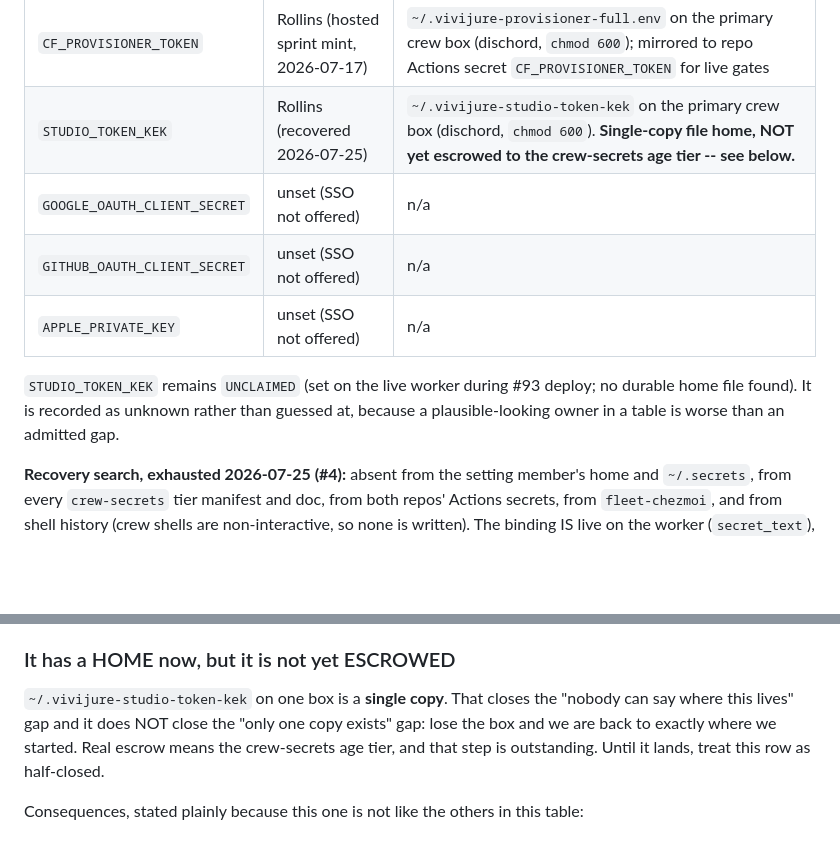
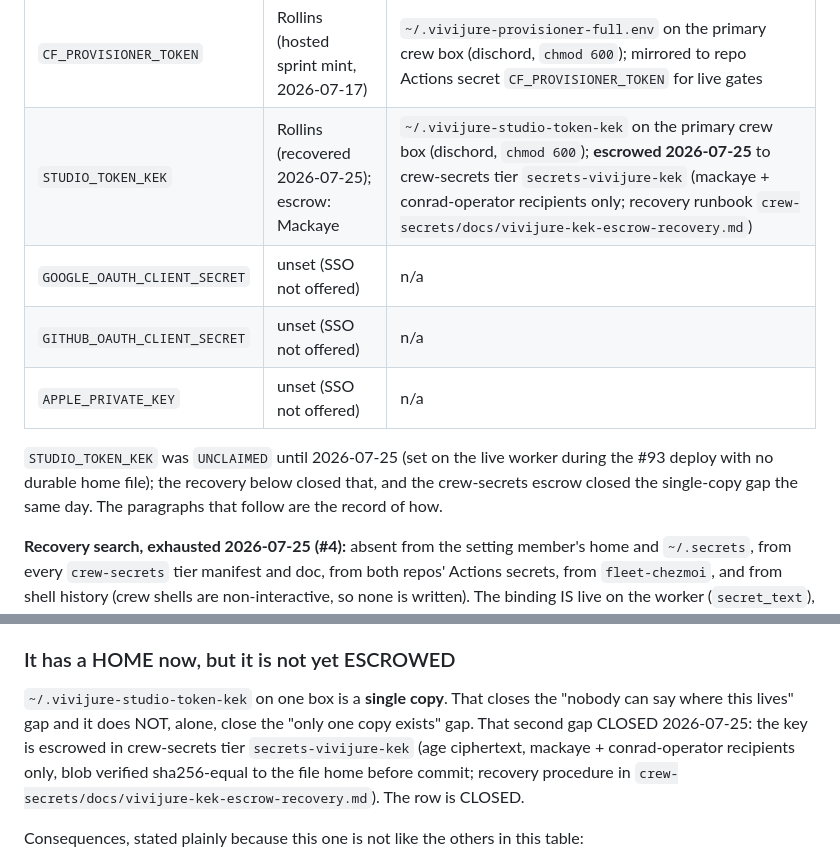
Before and after one commit to skyphusion-labs/vivijure-control-plane, a Markdown page: docs/deploy.md, 2 parts joined by grey strips. GitHub-like rendering; blank space fills up the shorter version.

Commit message:
docs(deploy): STUDIO_TOKEN_KEK row CLOSED -- escrowed to crew-secrets
The cf#215 gate-1 close-out: escrow landed as crew-secrets tier secrets-vivijure-kek
(mackaye + conrad-operator recipients, blob sha256-verified against the file home;
crew-secrets#214 + runbook #215). Also removes the stale UNCLAIMED prose that
contradicted the owner/home table a few lines above it (drift flagged in Strummer's
runbook review).

Files: docs/deploy.md

```diff
--- a/docs/deploy.md
+++ b/docs/deploy.md
@@ -107,14 +107,14 @@ So: **a worker secret is not considered set until this table names its owner and
 | `CONTROL_PLANE_ADMIN_TOKEN` | Mackaye | `~/.vivijure-cp-admin.token` on the primary crew box (`chmod 600`) |
 | `POSTERN_SEND_TOKEN` | Strummer | send identity recorded in `crew-secrets/operator/postern/vivijure-control-plane-send-identity.fragment.json` |
 | `CF_PROVISIONER_TOKEN` | Rollins (hosted sprint mint, 2026-07-17) | `~/.vivijure-provisioner-full.env` on the primary crew box (dischord, `chmod 600`); mirrored to repo Actions secret `CF_PROVISIONER_TOKEN` for live gates |
-| `STUDIO_TOKEN_KEK` | Rollins (recovered 2026-07-25) | `~/.vivijure-studio-token-kek` on the primary crew box (dischord, `chmod 600`). **Single-copy file home, NOT yet escrowed to the crew-secrets age tier -- see below.** |
+| `STUDIO_TOKEN_KEK` | Rollins (recovered 2026-07-25); escrow: Mackaye | `~/.vivijure-studio-token-kek` on the primary crew box (dischord, `chmod 600`); **escrowed 2026-07-25** to crew-secrets tier `secrets-vivijure-kek` (mackaye + conrad-operator recipients only; recovery runbook `crew-secrets/docs/vivijure-kek-escrow-recovery.md`) |
 | `GOOGLE_OAUTH_CLIENT_SECRET` | unset (SSO not offered) | n/a |
 | `GITHUB_OAUTH_CLIENT_SECRET` | unset (SSO not offered) | n/a |
 | `APPLE_PRIVATE_KEY` | unset (SSO not offered) | n/a |
 
-`STUDIO_TOKEN_KEK` remains `UNCLAIMED` (set on the live worker during #93 deploy; no durable home
-file found). It is recorded as unknown rather than guessed at, because a plausible-looking owner in
-a table is worse than an admitted gap.
+`STUDIO_TOKEN_KEK` was `UNCLAIMED` until 2026-07-25 (set on the live worker during the #93 deploy
+with no durable home file); the recovery below closed that, and the crew-secrets escrow closed the
+single-copy gap the same day. The paragraphs that follow are the record of how.
 
 **Recovery search, exhausted 2026-07-25 (#4):** absent from the setting member's home and
 `~/.secrets`, from every `crew-secrets` tier manifest and doc, from both repos' Actions secrets, from
@@ -155,9 +155,10 @@ deployed version id unchanged, version count unchanged, plane still serving.
 ### It has a HOME now, but it is not yet ESCROWED
 
 `~/.vivijure-studio-token-kek` on one box is a **single copy**. That closes the "nobody can say where
-this lives" gap and it does NOT close the "only one copy exists" gap: lose the box and we are back to
-exactly where we started. Real escrow means the crew-secrets age tier, and that step is outstanding.
-Until it lands, treat this row as half-closed.
+this lives" gap and it does NOT, alone, close the "only one copy exists" gap. That second gap CLOSED
+2026-07-25: the key is escrowed in crew-secrets tier `secrets-vivijure-kek` (age ciphertext, mackaye +
+conrad-operator recipients only, blob verified sha256-equal to the file home before commit; recovery
+procedure in `crew-secrets/docs/vivijure-kek-escrow-recovery.md`). The row is CLOSED.
 
 Consequences, stated plainly because this one is not like the others in this table:
 
```
